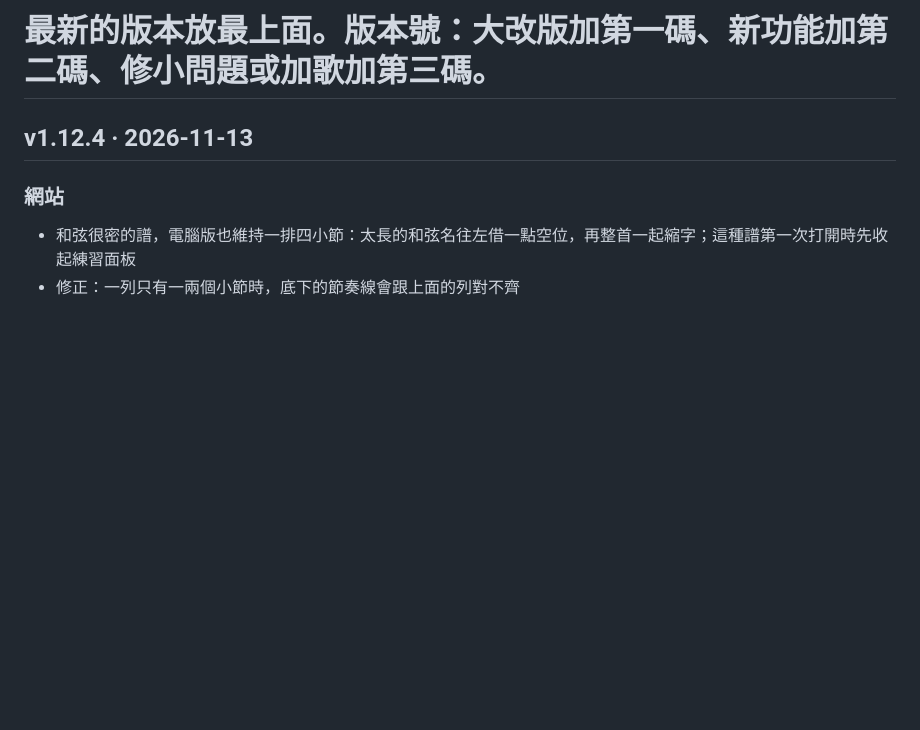
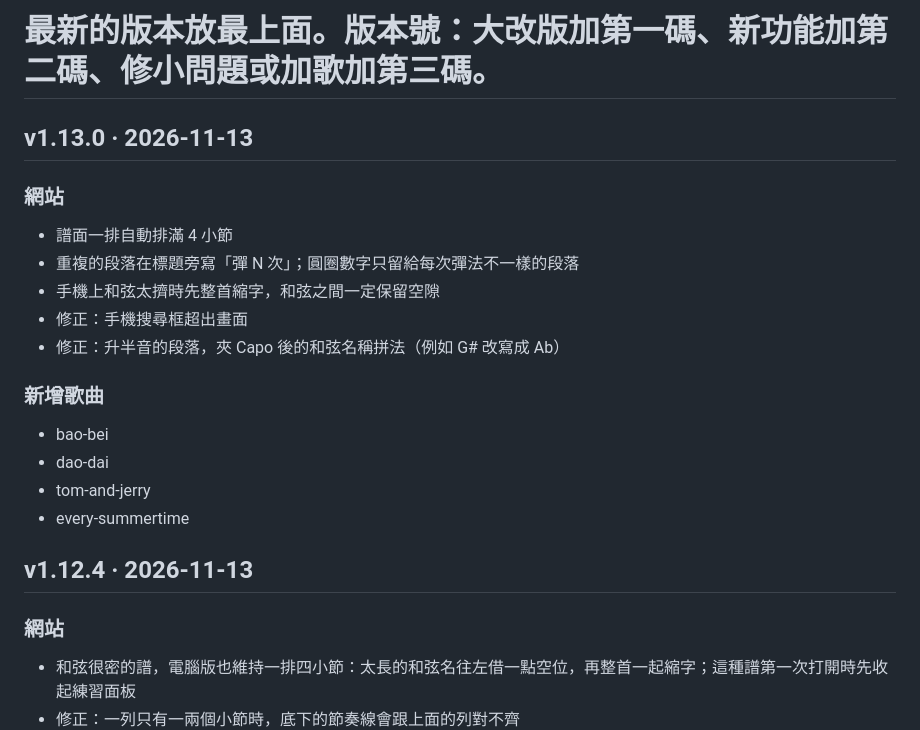
Before and after one commit to similu87/guitarpuli, a Markdown page: changelog.md, the part around the change. Drawn GitHub-style; blank space fills up the shorter version.

Commit message:
v1.13.0: 更新紀錄

```diff
--- a/changelog.md
+++ b/changelog.md
@@ -2,6 +2,19 @@
 # 每一版用「## v版本號 · 日期」開頭，底下分「### 網站」和「### 新增歌曲」。
 # 新增歌曲每行寫一個網址代稱（songs/ 裡的檔名，不含 .md），網站會自動顯示歌名並連到譜。
 # 最新的版本放最上面。版本號：大改版加第一碼、新功能加第二碼、修小問題或加歌加第三碼。
+
+## v1.13.0 · 2026-11-13
+### 網站
+- 譜面一排自動排滿 4 小節
+- 重複的段落在標題旁寫「彈 N 次」；圓圈數字只留給每次彈法不一樣的段落
+- 手機上和弦太擠時先整首縮字，和弦之間一定保留空隙
+- 修正：手機搜尋框超出畫面
+- 修正：升半音的段落，夾 Capo 後的和弦名稱拼法（例如 G# 改寫成 Ab）
+### 新增歌曲
+- bao-bei
+- dao-dai
+- tom-and-jerry
+- every-summertime
 
 ## v1.12.4 · 2026-11-13
 ### 網站
```
